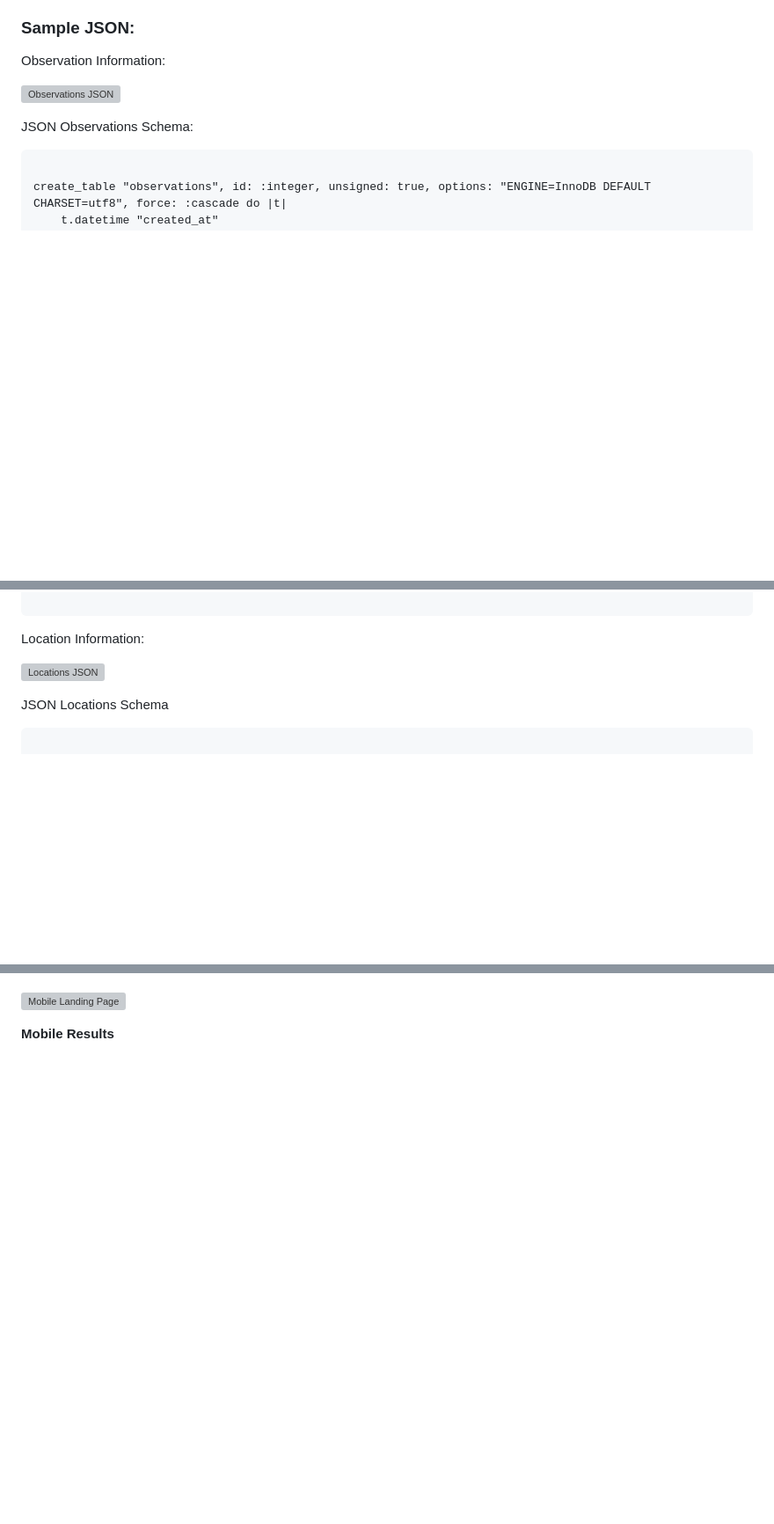
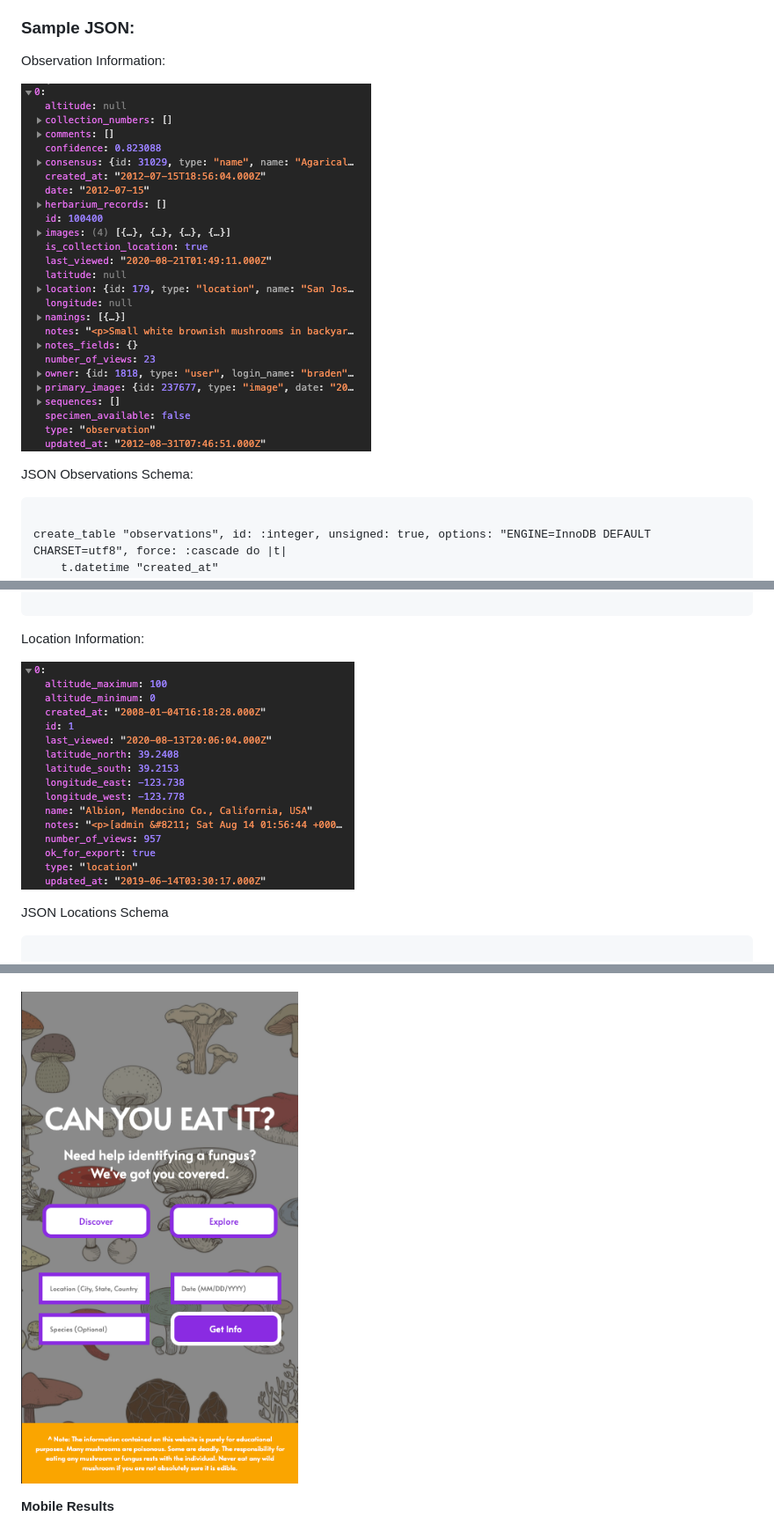
Before and after one commit to tylerhuyser/CanYouEatItFungusIdentificationApp, a Markdown page: README.md, 3 parts joined by grey strips. Shown at 88% size. GitHub-like rendering; blank space fills up the shorter version; grey boxes are pictures that could not be loaded.

```diff
--- a/README.md
+++ b/README.md
@@ -38,7 +38,7 @@ In future iterations, **CAN YOU EAT IT?** will enable users to display location
 
 Observation Information:
 
-![Observations JSON](https://github.com/tylerhuyser/CanYouEatItFungusIdentificationApp/blob/master/ReadME_Images/JSON_Screenshots/Observations_JSON_Console.png)
+![Observations JSON](https://github.com/tylerhuyser/CanYouEatItFungusIdentificationApp/blob/master/images/JSON_Screenshots/Observations_JSON_Console.png)
 
 JSON Observations Schema:
 
@@ -73,7 +73,7 @@ create_table "observations", id: :integer, unsigned: true, options: "ENGINE=Inno
 
 Location Information:
 
-![Locations JSON](https://github.com/tylerhuyser/CanYouEatItFungusIdentificationApp/blob/master/ReadME_Images/JSON_Screenshots/Locations_JSON_Console.png)
+![Locations JSON](https://github.com/tylerhuyser/CanYouEatItFungusIdentificationApp/blob/master/images/JSON_Screenshots/Locations_JSON_Console.png)
 
 JSON Locations Schema
 
@@ -133,7 +133,7 @@ create_table "locations", id: :integer, options: "ENGINE=InnoDB DEFAULT CHARSET=
 
 **Mobile Landing Page**
 
-![Mobile Landing Page](https://github.com/tylerhuyser/CanYouEatItFungusIdentificationApp/blob/master/ReadME_Images/Wireframe_Images/Mobile_landing_page.png)
+![Mobile Landing Page](https://github.com/tylerhuyser/CanYouEatItFungusIdentificationApp/blob/master/images/Wireframe_Images/Mobile_landing_page.png)
 
 **Mobile Results**
 
```
Also changed, not shown: other parts of README.md (+9 -9 lines).
